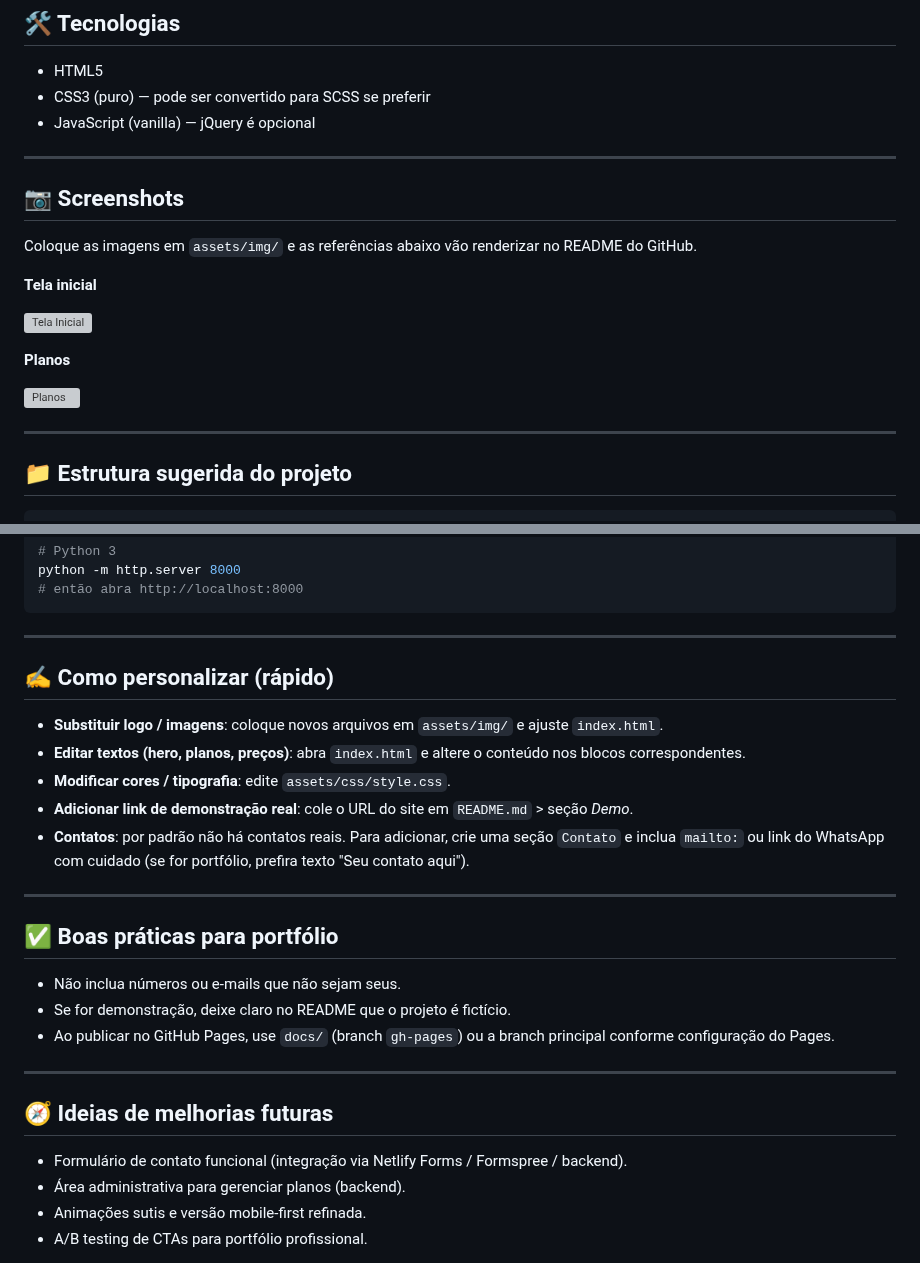
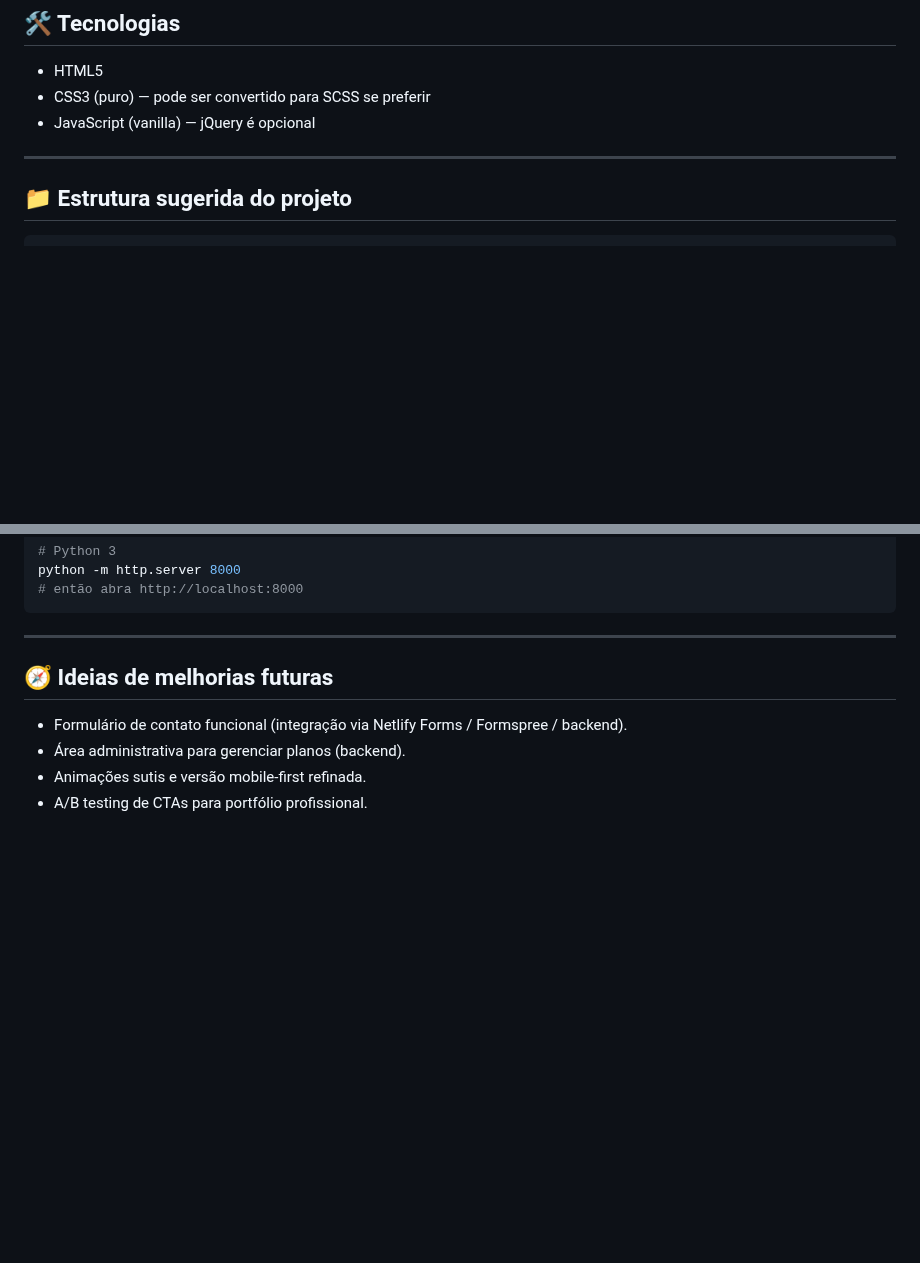
Before and after one commit to K4ioedu/Landingpage-Nutri, a Markdown page: README.md, 2 parts joined by grey strips. GitHub-like rendering; blank space fills up the shorter version; grey boxes are pictures that could not be loaded.

```diff
--- a/README.md
+++ b/README.md
@@ -34,19 +34,6 @@ Página estática responsiva que apresenta:
 
 ---
 
-## 📷 Screenshots
-
-Coloque as imagens em `assets/img/` e as referências abaixo vão renderizar no README do GitHub.
-
-**Tela inicial**
-
-![Tela Inicial](assets/img/tela-inicial.png)
-
-**Planos**
-
-![Planos](assets/img/planos.png)
-
----
 
 ## 📁 Estrutura sugerida do projeto
 
@@ -101,23 +88,7 @@ python -m http.server 8000
 
 ---
 
-## ✍️ Como personalizar (rápido)
 
-* **Substituir logo / imagens**: coloque novos arquivos em `assets/img/` e ajuste `index.html`.
-* **Editar textos (hero, planos, preços)**: abra `index.html` e altere o conteúdo nos blocos correspondentes.
-* **Modificar cores / tipografia**: edite `assets/css/style.css`.
-* **Adicionar link de demonstração real**: cole o URL do site em `README.md` > seção *Demo*.
-* **Contatos**: por padrão não há contatos reais. Para adicionar, crie uma seção `Contato` e inclua `mailto:` ou link do WhatsApp com cuidado (se for portfólio, prefira texto "Seu contato aqui").
-
----
-
-## ✅ Boas práticas para portfólio
-
-* Não inclua números ou e-mails que não sejam seus.
-* Se for demonstração, deixe claro no README que o projeto é fictício.
-* Ao publicar no GitHub Pages, use `docs/` (branch `gh-pages`) ou a branch principal conforme configuração do Pages.
-
----
 
 ## 🧭 Ideias de melhorias futuras
 
```
